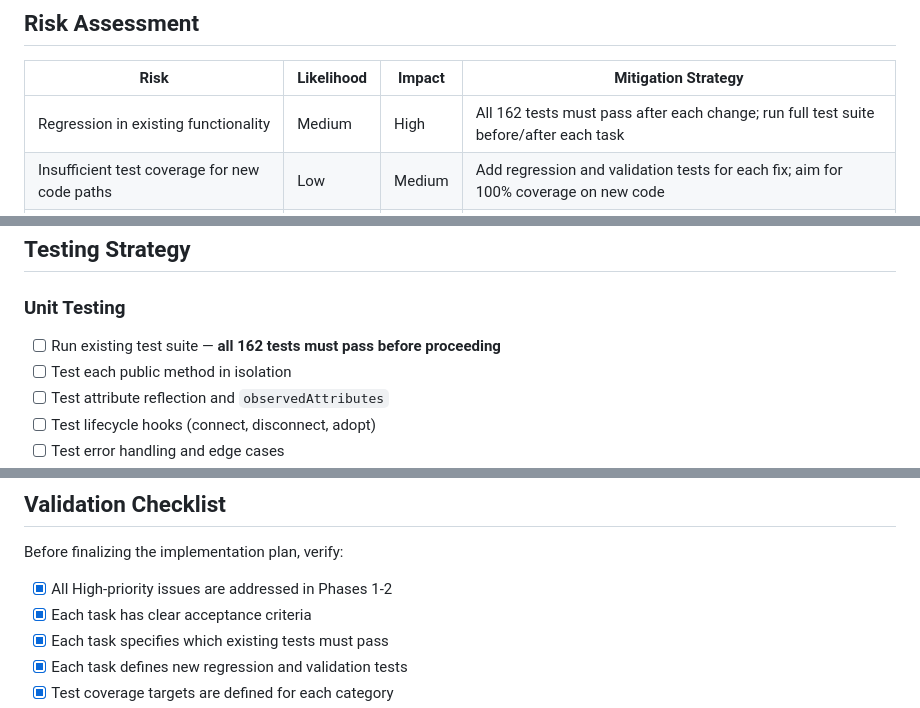
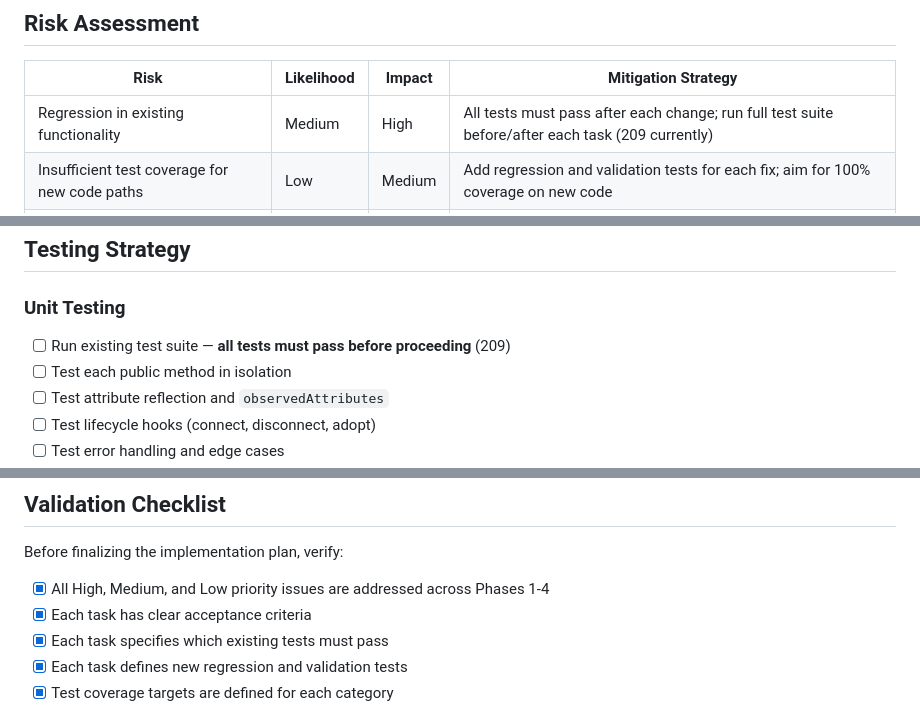
Before and after one commit to ColmKenna/ck-editable-array-exp2, a Markdown page: docs/remediation-plan-2025-12-09-implementation.md, 3 parts joined by grey strips. GitHub-like rendering.

```diff
--- a/docs/remediation-plan-2025-12-09-implementation.md
+++ b/docs/remediation-plan-2025-12-09-implementation.md
@@ -222,7 +223,7 @@ Phase 1 addresses foundational issues. Phase 2 depends on Phase 1's render refac
 
 | Risk | Likelihood | Impact | Mitigation Strategy |
 |------|------------|--------|---------------------|
-| Regression in existing functionality | Medium | High | All 162 tests must pass after each change; run full test suite before/after each task |
+| Regression in existing functionality | Medium | High | All tests must pass after each change; run full test suite before/after each task (209 currently) |
 | Insufficient test coverage for new code paths | Low | Medium | Add regression and validation tests for each fix; aim for 100% coverage on new code |
 | Flaky tests causing false failures | Low | Medium | Run tests 3x to identify flakes; isolate flaky tests and fix root cause |
 | Breaking changes to public API | Low | High | All changes backward compatible; new features additive only |
@@ -351,7 +352,7 @@ test('should handle deepClone depth limits gracefully', () => {
 
 ### Unit Testing
 
-- [ ] Run existing test suite — **all 162 tests must pass before proceeding**
+- [ ] Run existing test suite — **all tests must pass before proceeding** (209)
 - [ ] Test each public method in isolation
 - [ ] Test attribute reflection and `observedAttributes`
 - [ ] Test lifecycle hooks (connect, disconnect, adopt)
@@ -439,7 +440,7 @@ el.setAttribute('aria-label', this.sanitizeAttributeValue(label));
 
 Before finalizing the implementation plan, verify:
 
-- [x] All High-priority issues are addressed in Phases 1-2
+- [x] All High, Medium, and Low priority issues are addressed across Phases 1-4
 - [x] Each task has clear acceptance criteria
 - [x] Each task specifies which existing tests must pass
 - [x] Each task defines new regression and validation tests
```
Also changed, not shown: other parts of docs/remediation-plan-2025-12-09-implementation.md (+31 -30 lines).
